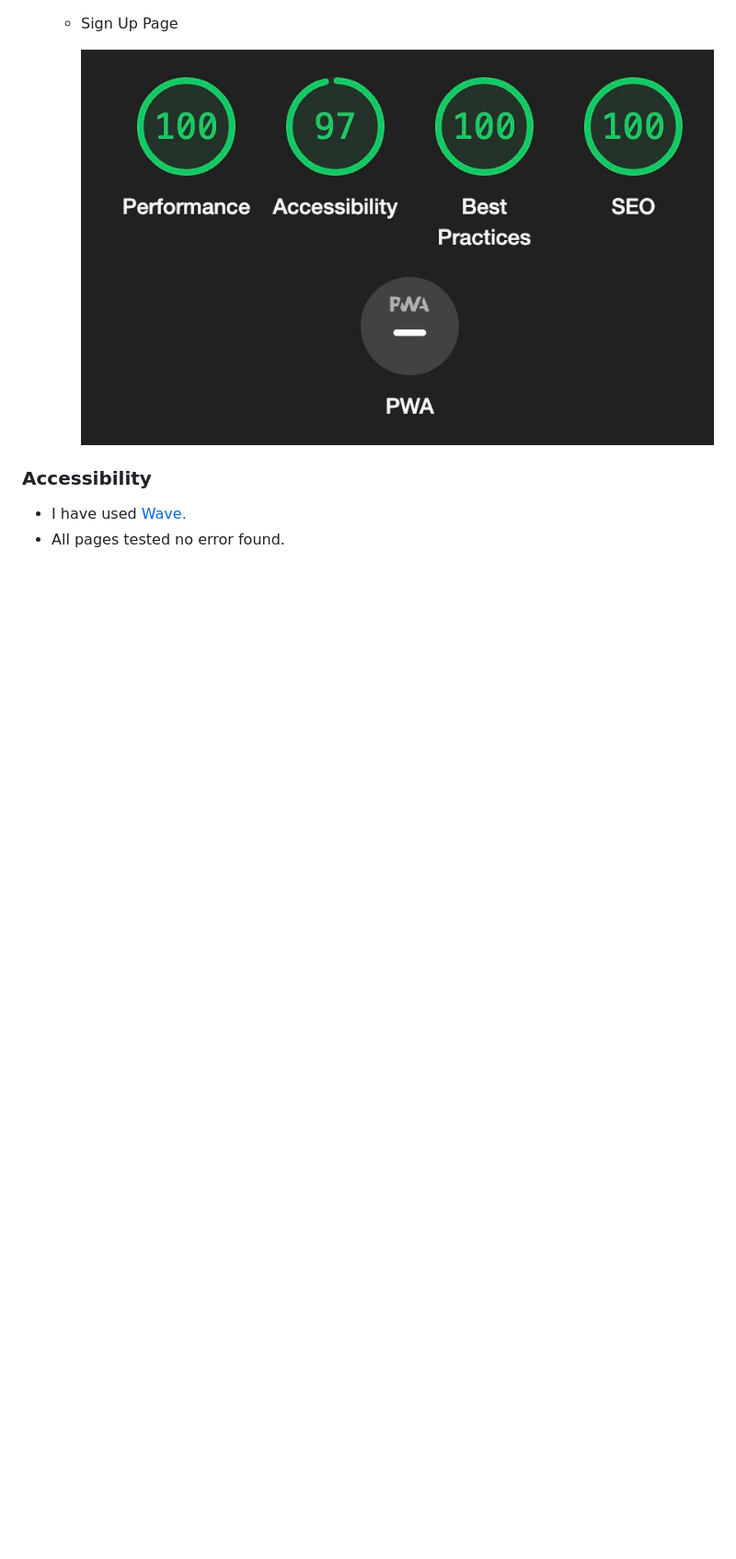
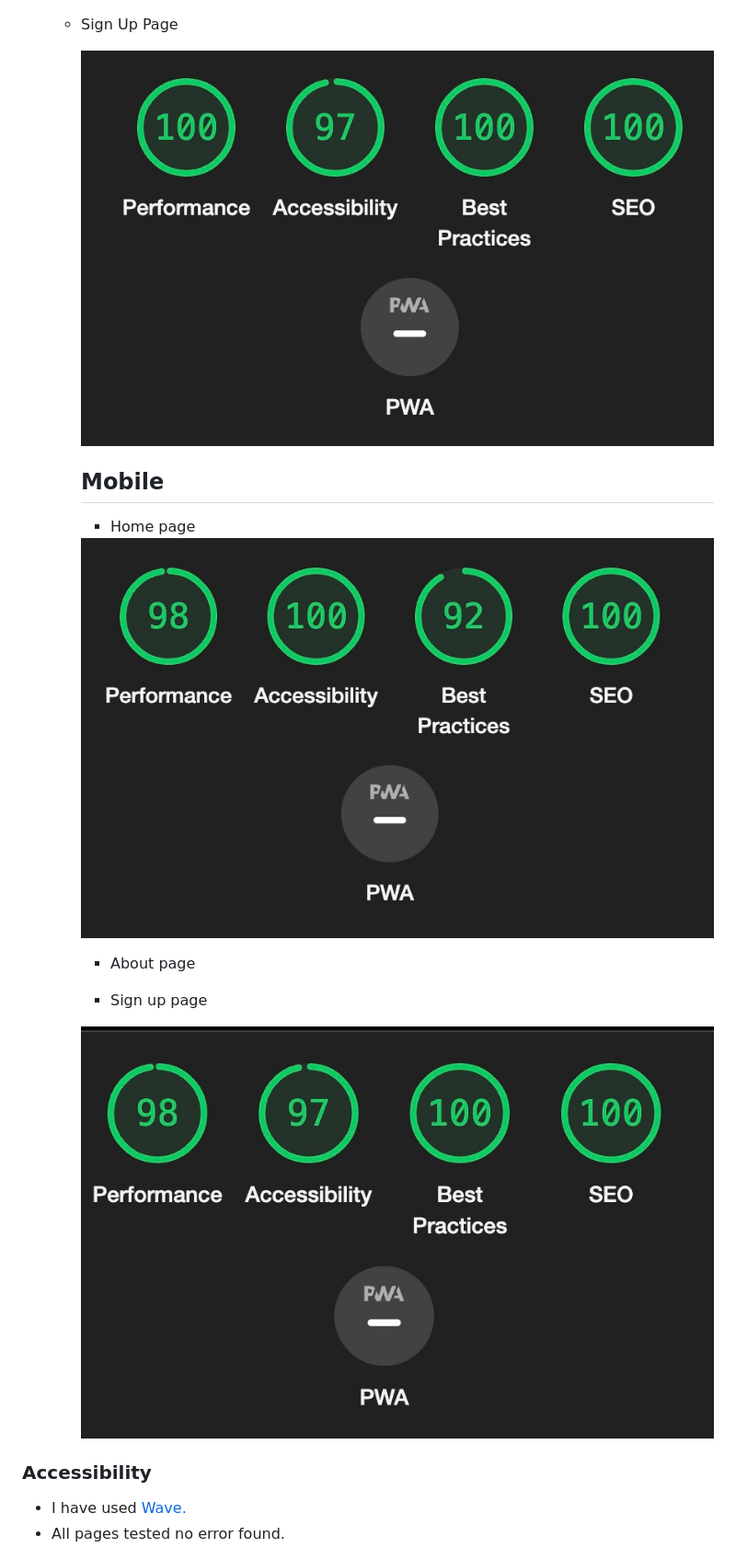
Before and after one commit to Godinhoweverson/PP1_Eniac_First_Computer, a Markdown page: TESTING.md, the part around the change printed below. Shown: that part at 92% size. Drawn GitHub-style; pictures changed too: documentation/images/lighthouse-home-mobile.jpeg (added), documentation/images/lighthouse-signup-mobile.jpeg (added); blank space fills up the shorter version.

Commit message:
Add lighthouse mobile test on testing.md

```diff
--- a/TESTING.md
+++ b/TESTING.md
@@ -34,7 +34,20 @@
 
   - Sign Up Page
 
-    <img src="documentation/images/lighthouse-signup-desktop.jpeg" alt="Home Page">
+    <img src="documentation/images/lighthouse-signup-desktop.jpeg" alt="Sign up Page-desktop">
+
+    ## Mobile
+
+    - Home page
+
+    <img src="documentation/images/lighthouse-home-mobile.jpeg" alt="Home Page-mobile">
+
+    - About page
+
+
+    - Sign up page
+
+    <img src="documentation/images/lighthouse-signup-mobile.jpeg" alt="Sign up Page-mobile">
 
 ### Accessibility
    - I have used <a href="https://wave.webaim.org/" target="_blank">Wave.</a>
```
Also changed, not shown: other parts of TESTING.md (+2 -2 lines), documentation/wireframes/about-desktop.jpeg (deleted), documentation/wireframes/home-desktop.jpeg (deleted), documentation/wireframes/signup-desktop.jpeg (deleted).
